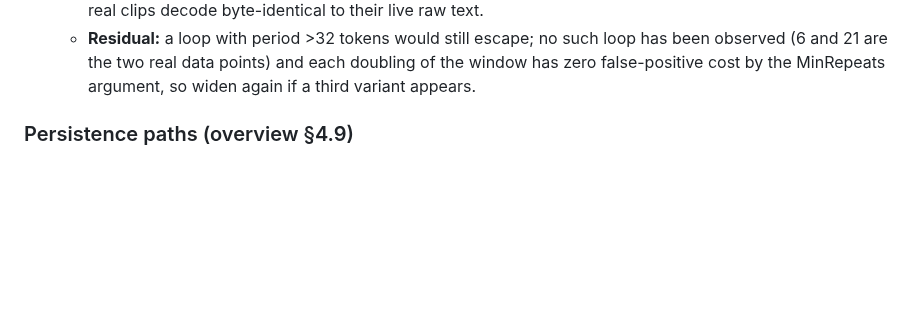
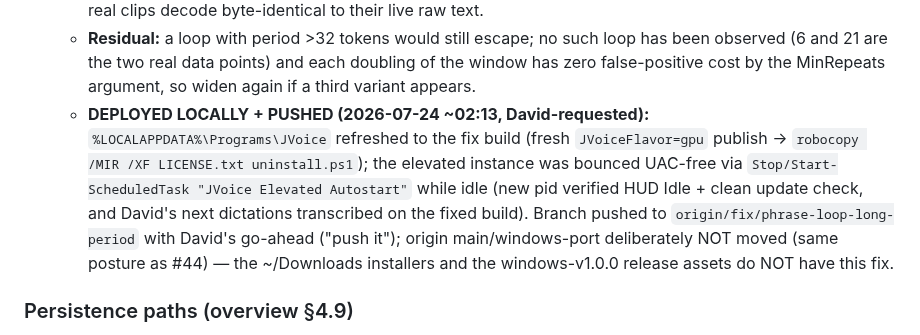
Before and after one commit to david53001/jvoice, a Markdown page: docs/HANDOFF-WINDOWS.md, the part around the change. Rendered like a GitHub page; blank space fills up the shorter version.

Commit message:
docs(win): record the S7 #45 local deployment + push state
Co-Authored-By: Claude Fable 5 <noreply@anthropic.com>

```diff
--- a/docs/HANDOFF-WINDOWS.md
+++ b/docs/HANDOFF-WINDOWS.md
@@ -1727,6 +1727,15 @@ These are real corrections discovered during execution — preserve them.
       been observed (6 and 21 are the two real data points) and each doubling of the
       window has zero false-positive cost by the MinRepeats argument, so widen again if a
       third variant appears.
+    - **DEPLOYED LOCALLY + PUSHED (2026-07-24 ~02:13, David-requested):**
+      `%LOCALAPPDATA%\Programs\JVoice` refreshed to the fix build (fresh
+      `JVoiceFlavor=gpu` publish → `robocopy /MIR /XF LICENSE.txt uninstall.ps1`); the
+      elevated instance was bounced UAC-free via `Stop/Start-ScheduledTask "JVoice
+      Elevated Autostart"` while idle (new pid verified HUD Idle + clean update check,
+      and David's next dictations transcribed on the fixed build). Branch pushed to
+      `origin/fix/phrase-loop-long-period` with David's go-ahead ("push it"); origin
+      main/windows-port deliberately NOT moved (same posture as #44) — the ~/Downloads
+      installers and the windows-v1.0.0 release assets do NOT have this fix.
 
 ### Persistence paths (overview §4.9)
 `%APPDATA%\JVoice\settings.json` (+ `settings.corrupt.bak`; **schemaVersion 4** — v2 added `gameMode`
```
